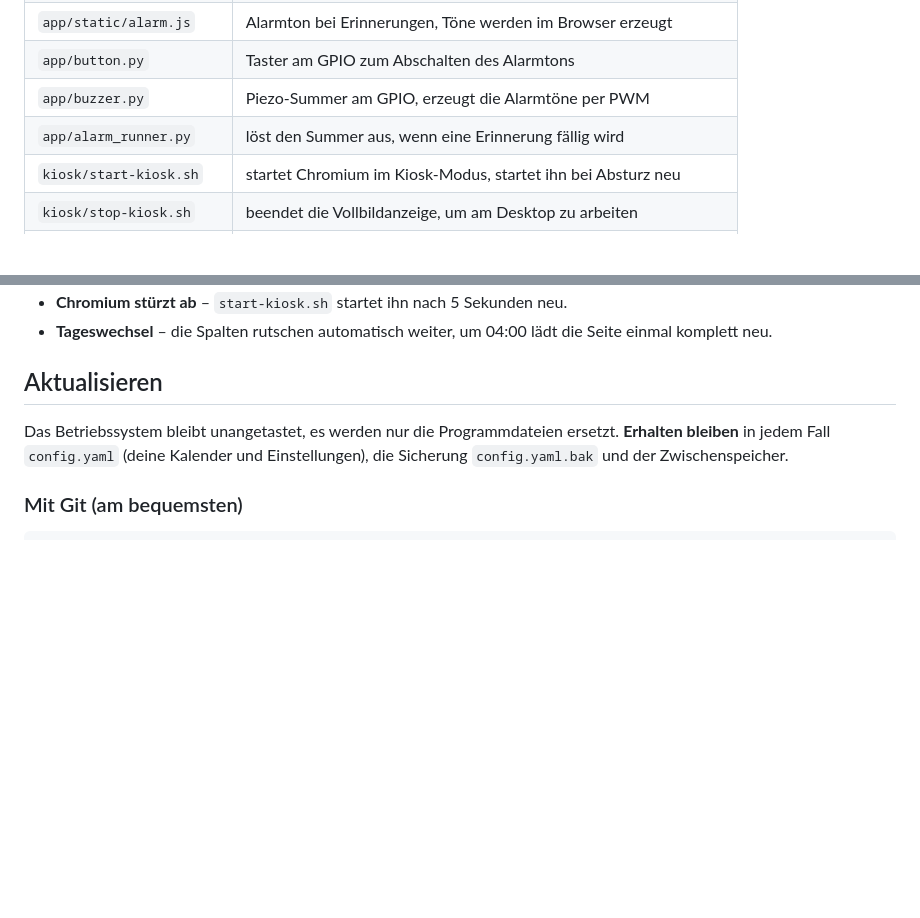
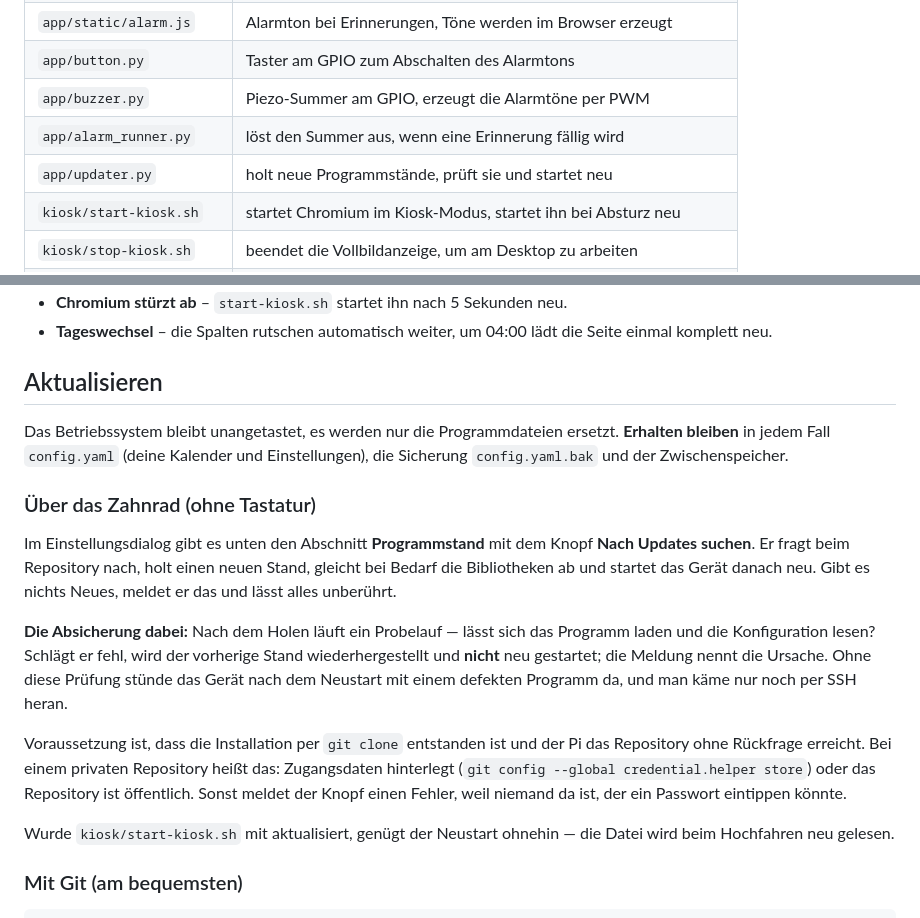
Before and after one commit to Hawk0112/kalender, a Markdown page: README.md, 2 parts joined by grey strips. GitHub-like rendering; blank space fills up the shorter version.

````diff
--- a/README.md
+++ b/README.md
@@ -18,6 +18,7 @@ beim Einschalten des Raspberry automatisch im Vollbild.
 | `app/button.py` | Taster am GPIO zum Abschalten des Alarmtons |
 | `app/buzzer.py` | Piezo-Summer am GPIO, erzeugt die Alarmtöne per PWM |
 | `app/alarm_runner.py` | löst den Summer aus, wenn eine Erinnerung fällig wird |
+| `app/updater.py` | holt neue Programmstände, prüft sie und startet neu |
 | `kiosk/start-kiosk.sh` | startet Chromium im Kiosk-Modus, startet ihn bei Absturz neu |
 | `kiosk/stop-kiosk.sh` | beendet die Vollbildanzeige, um am Desktop zu arbeiten |
 | `systemd/` | Vorlage für den Dienst `kalender.service` |
@@ -418,6 +419,28 @@ Das Betriebssystem bleibt unangetastet, es werden nur die Programmdateien
 ersetzt. **Erhalten bleiben** in jedem Fall `config.yaml` (deine Kalender und
 Einstellungen), die Sicherung `config.yaml.bak` und der Zwischenspeicher.
 
+### Über das Zahnrad (ohne Tastatur)
+
+Im Einstellungsdialog gibt es unten den Abschnitt **Programmstand** mit dem
+Knopf **Nach Updates suchen**. Er fragt beim Repository nach, holt einen neuen
+Stand, gleicht bei Bedarf die Bibliotheken ab und startet das Gerät danach neu.
+Gibt es nichts Neues, meldet er das und lässt alles unberührt.
+
+**Die Absicherung dabei:** Nach dem Holen läuft ein Probelauf — lässt sich das
+Programm laden und die Konfiguration lesen? Schlägt er fehl, wird der vorherige
+Stand wiederhergestellt und **nicht** neu gestartet; die Meldung nennt die
+Ursache. Ohne diese Prüfung stünde das Gerät nach dem Neustart mit einem
+defekten Programm da, und man käme nur noch per SSH heran.
+
+Voraussetzung ist, dass die Installation per `git clone` entstanden ist und der
+Pi das Repository ohne Rückfrage erreicht. Bei einem privaten Repository heißt
+das: Zugangsdaten hinterlegt (`git config --global credential.helper store`)
+oder das Repository ist öffentlich. Sonst meldet der Knopf einen Fehler, weil
+niemand da ist, der ein Passwort eintippen könnte.
+
+Wurde `kiosk/start-kiosk.sh` mit aktualisiert, genügt der Neustart ohnehin —
+die Datei wird beim Hochfahren neu gelesen.
+
 ### Mit Git (am bequemsten)
 
 ```bash
````
Also changed, not shown: ANLEITUNG.md (+27 -0 lines).
